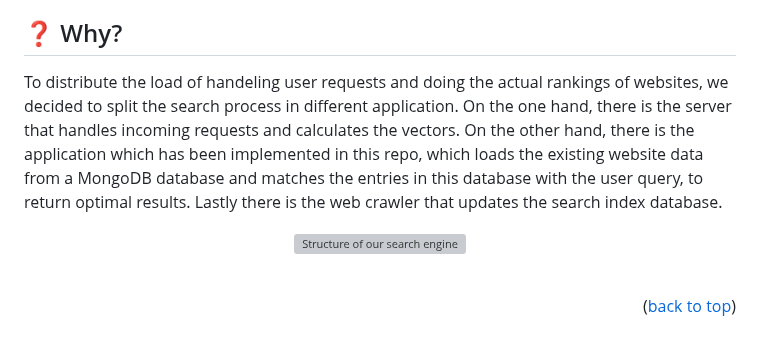
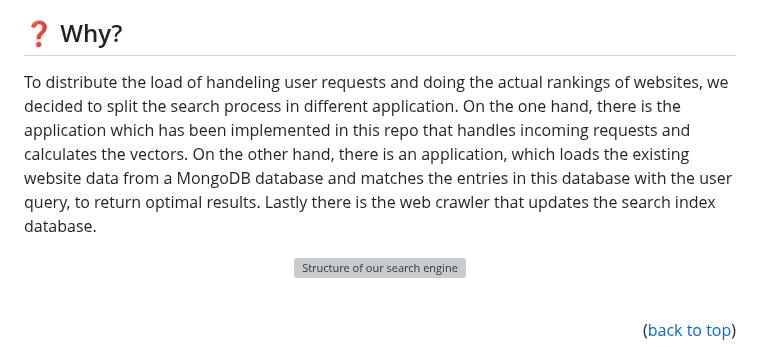
Before and after one commit to AI-and-the-Web-UOS/Frontend, a Markdown page: README.md, the part around the change. Rendered like a GitHub page; grey boxes are pictures that could not be loaded.

```diff
--- a/README.md
+++ b/README.md
@@ -16,7 +16,7 @@ This is a simple Flask application that provides two endpoints, one to display a
   - [📎 License](#-license)
 
 ## ❓ Why?
-To distribute the load of handeling user requests and doing the actual rankings of websites, we decided to split the search process in different application. On the one hand, there is the server that handles incoming requests and calculates the vectors. On the other hand, there is the application which has been implemented in this repo, which loads the existing website data from a MongoDB database and matches the entries in this database with the user query, to return optimal results. Lastly there is the web crawler that updates the search index database.
+To distribute the load of handeling user requests and doing the actual rankings of websites, we decided to split the search process in different application. On the one hand, there is the application which has been implemented in this repo that handles incoming requests and calculates the vectors. On the other hand, there is an application, which loads the existing website data from a MongoDB database and matches the entries in this database with the user query, to return optimal results. Lastly there is the web crawler that updates the search index database.
 <br/>
 <p align="center">
 <img src="graphics/SearchEngine.png" alt="Structure of our search engine" align="middle" width="700" />
```
